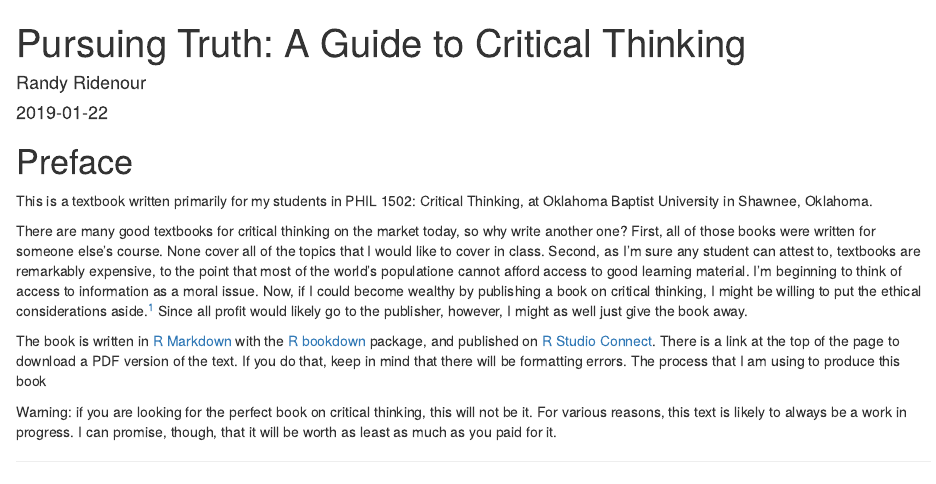
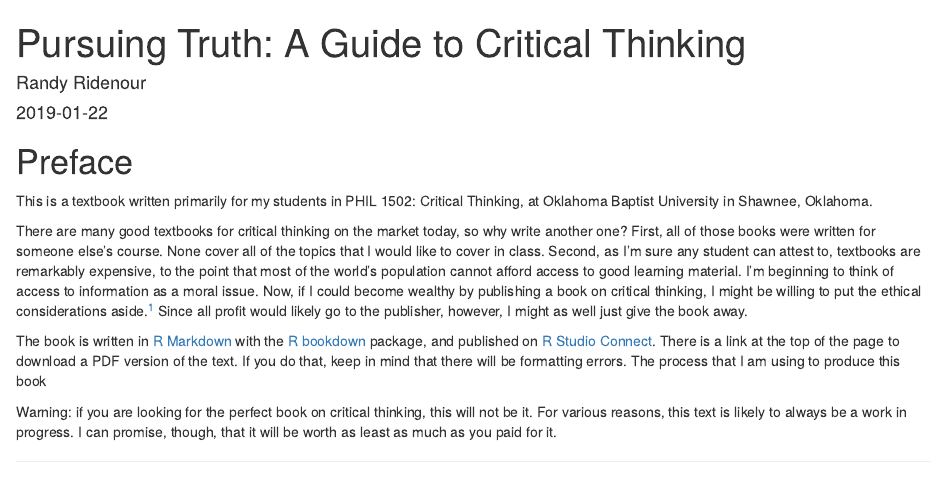
Before and after one commit to rlridenour/ct-text-bookdown, an R Markdown document (index.Rmd): the page in a window 1100 px wide, from its top. Rendered offline with R 4.5, knitr and Pandoc, with nearby package versions; drawn as R Markdown's standard HTML page in place of the format the file asks for.

Commit message:
Update index.md.

```diff
--- a/index.Rmd
+++ b/index.Rmd
@@ -21,7 +21,7 @@ description: "This is a textbook for use in undergraduate critical thinking cour
 
 This is a textbook written primarily for my students in PHIL 1502: Critical Thinking, at Oklahoma Baptist University in Shawnee, Oklahoma.
 
-There are many good textbooks for critical thinking on the market today, so why write another one? First, all of those books were written for someone else's course. None cover all of the topics that I would like to cover in class. Second, as I'm sure any student can attest to, textbooks are remarkably expensive, to the point that most of the world's populatione cannot afford access to good learning material. I'm beginning to think of access to information as a moral issue.  Now, if I could become wealthy by publishing a book on critical thinking, I might be willing to put the ethical considerations aside.[^hypocrisy] Since all profit would likely go to the publisher, however, I might as well just give the book away.
+There are many good textbooks for critical thinking on the market today, so why write another one? First, all of those books were written for someone else's course. None cover all of the topics that I would like to cover in class. Second, as I'm sure any student can attest to, textbooks are remarkably expensive, to the point that most of the world's population cannot afford access to good learning material. I'm beginning to think of access to information as a moral issue.  Now, if I could become wealthy by publishing a book on critical thinking, I might be willing to put the ethical considerations aside.[^hypocrisy] Since all profit would likely go to the publisher, however, I might as well just give the book away.
 
 [^hypocrisy]: As a wise man once said, every person has to decide for themselves what level of hypocrisy they're willing to live with.
 
```
